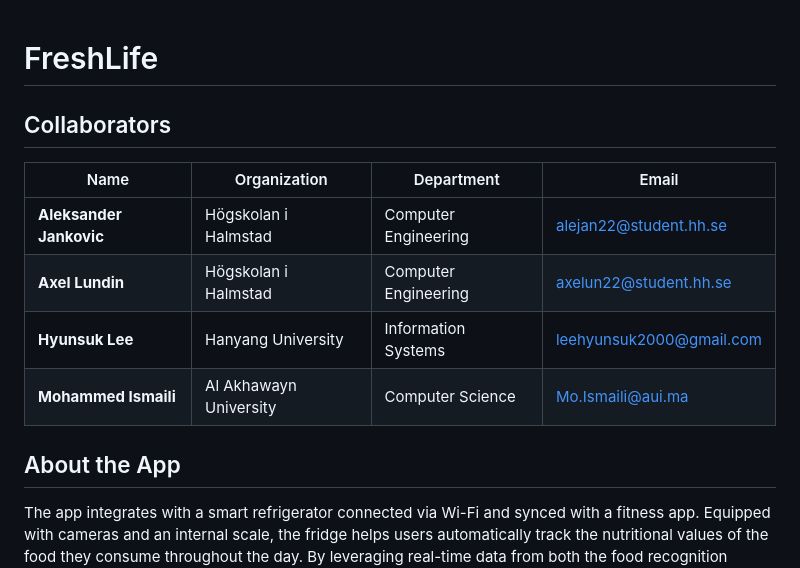
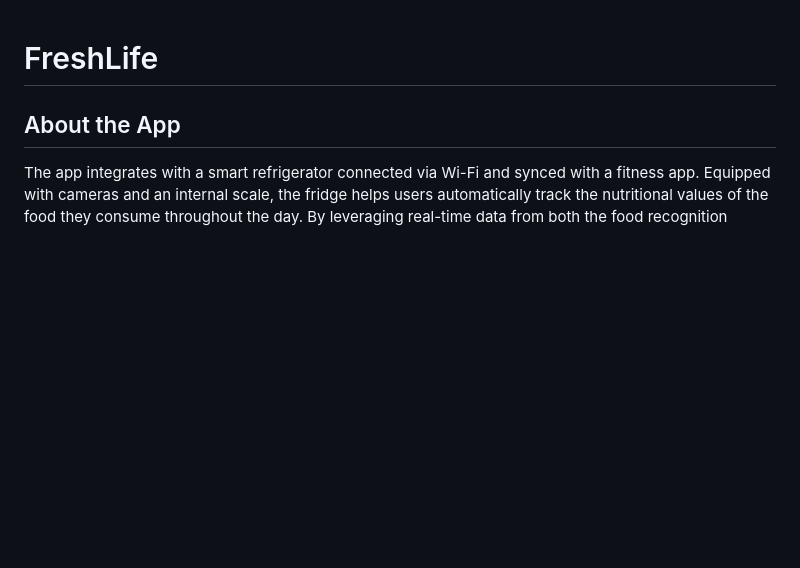
Before and after one commit to MohammedISMAILI/SMART-FRIDGE, a Markdown page: README.md, the part around the change. Drawn GitHub-style; blank space fills up the shorter version.

```diff
--- a/README.md
+++ b/README.md
@@ -1,12 +1,4 @@
 # FreshLife
-## Collaborators
-
-| Name                | Organization                          | Department                                 | Email                           |
-|---------------------|--------------------------------------|-------------------------------------------|---------------------------------|
-| **Aleksander Jankovic**   | Högskolan i Halmstad |         Computer Engineering              | [alejan22@student.hh.se](mailto:alejan22@student.hh.se) |
-| **Axel Lundin**      | Högskolan i Halmstad | Computer Engineering | [axelun22@student.hh.se](mailto:axelun22@student.hh.se) |
-| **Hyunsuk Lee**     | Hanyang University                   | Information Systems                      | [leehyunsuk2000@gmail.com](mailto:leehyunsuk2000@gmail.com) |
-| **Mohammed Ismaili**      | Al Akhawayn University             | Computer Science                      | [Mo.Ismaili@aui.ma](mailto:Mo.Ismaili@aui.ma) |
 
 ## About the App
 
```
